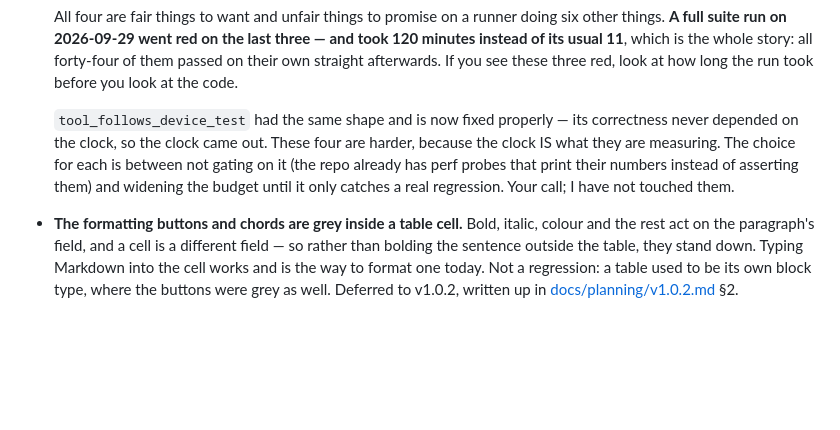
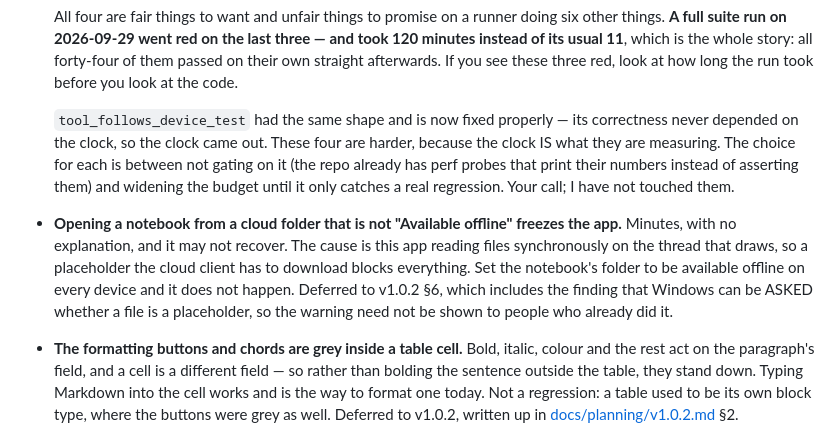
Before and after one commit to icmric/openote, a Markdown page: TESTING.md, the part around the change. Drawn GitHub-style; blank space fills up the shorter version.

```diff
--- a/TESTING.md
+++ b/TESTING.md
@@ -319,6 +319,14 @@ Not for you to test — recorded here so you are not surprised by them.
   print their numbers instead of asserting them) and widening the budget
   until it only catches a real regression. Your call; I have not touched
   them.
+- **Opening a notebook from a cloud folder that is not "Available offline"
+  freezes the app.** Minutes, with no explanation, and it may not recover. The
+  cause is this app reading files synchronously on the thread that draws, so a
+  placeholder the cloud client has to download blocks everything. Set the
+  notebook's folder to be available offline on every device and it does not
+  happen. Deferred to v1.0.2 §6, which includes the finding that Windows can
+  be ASKED whether a file is a placeholder, so the warning need not be shown
+  to people who already did it.
 - **The formatting buttons and chords are grey inside a table cell.** Bold,
   italic, colour and the rest act on the paragraph's field, and a cell is a
   different field — so rather than bolding the sentence outside the table,
```
Also changed, not shown: README.md (+1 -0 lines), docs/planning/v1.0.2.md (+71 -0 lines).
